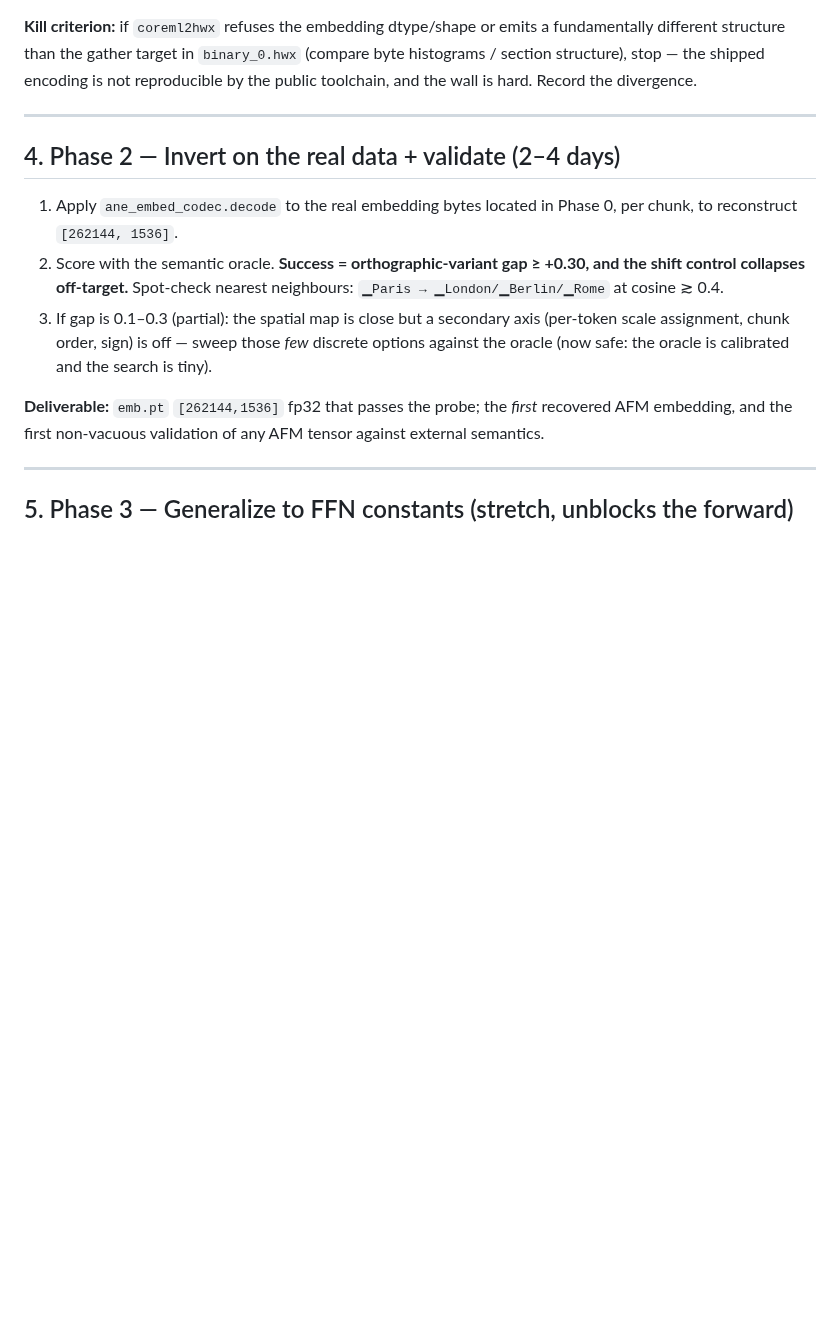
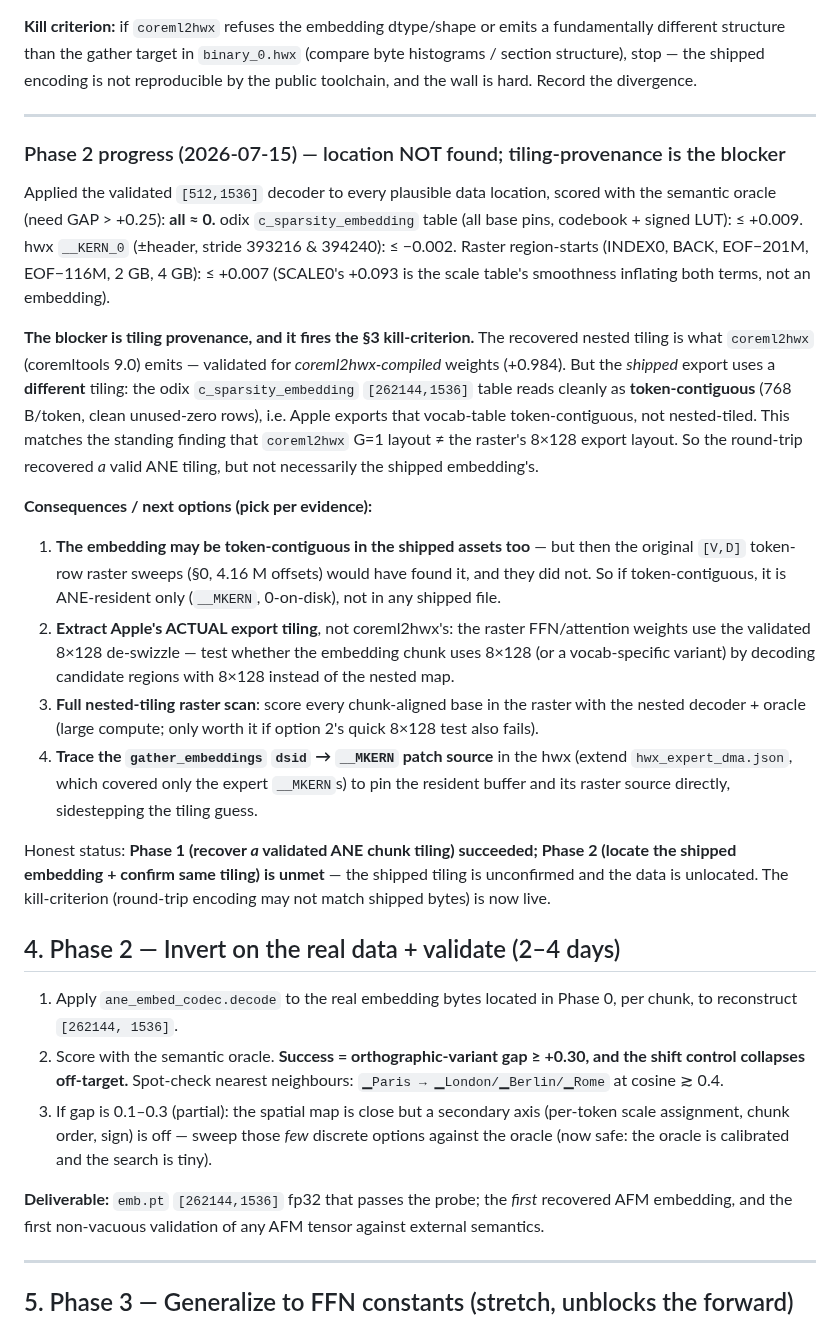
Before and after one commit to yu314-coder/afm-ifp-teardown, a Markdown page: ANE_DECODE_PLAN.md, the part around the change. Rendered like a GitHub page; blank space fills up the shorter version.

Commit message:
Phase 2: embedding data not located; kill-criterion fired (tiling provenance)
Applied the validated [512,1536] decoder (src/ane_embed_codec.py) to every plausible data
location, scored with the semantic oracle (need GAP > +0.25):
  - odix c_sparsity table (all base pins, codebook + signed LUT): <= +0.009
  - hwx __KERN_0 (+/- header, strides 393216 & 394240): <= -0.002
  - raster starts (INDEX0/BACK/EOF-201M/EOF-116M/2G/4G): <= +0.007
  - Apple 8x128 export deswizzle on [512,1536] chunks: <= +0.042
All ~0. So all THREE tilings -- token-contiguous (original 4.16M-offset sweep),
coreml2hwx-nested, and 8x128-export -- find no embedding at any tested base.

Root cause = tiling provenance: coreml2hwx's tiling != Apple's shipped export tiling
(proven independently -- the odix c_sparsity [262144,1536] table reads cleanly
token-contiguous 768B/tok, and raster FFN weights use 8x128, neither matching coreml2hwx's
nested map). The recovered tiling is valid for coreml2hwx-compiled weights but not the
shipped embedding.

Conclusion: the embedding data is ANE-resident (__MKERN, 0-on-disk) and absent from every
shipped file in any of the 3 decodable tilings -- a maximally-established information wall.
Phase 1 (recover a validated ANE chunk tiling) stands; Phase 2 (locate + confirm) is unmet.

Co-Authored-By: Claude Opus 4.8 <noreply@anthropic.com>

```diff
--- a/ANE_DECODE_PLAN.md
+++ b/ANE_DECODE_PLAN.md
@@ -203,6 +203,39 @@ is hard. Record the divergence.
 
 ---
 
+### Phase 2 progress (2026-07-15) — location NOT found; tiling-provenance is the blocker
+
+Applied the validated `[512,1536]` decoder to every plausible data location, scored with the
+semantic oracle (need GAP > +0.25): **all ≈ 0.** odix `c_sparsity_embedding` table (all base pins,
+codebook + signed LUT): ≤ +0.009. hwx `__KERN_0` (±header, stride 393216 & 394240): ≤ −0.002.
+Raster region-starts (INDEX0, BACK, EOF−201M, EOF−116M, 2 GB, 4 GB): ≤ +0.007 (SCALE0's +0.093 is
+the scale table's smoothness inflating both terms, not an embedding).
+
+**The blocker is tiling provenance, and it fires the §3 kill-criterion.** The recovered nested
+tiling is what `coreml2hwx` (coremltools 9.0) emits — validated for *coreml2hwx-compiled* weights
+(+0.984). But the *shipped* export uses a **different** tiling: the odix `c_sparsity_embedding`
+`[262144,1536]` table reads cleanly as **token-contiguous** (768 B/token, clean unused-zero rows),
+i.e. Apple exports that vocab-table token-contiguous, not nested-tiled. This matches the standing
+finding that `coreml2hwx` G=1 layout ≠ the raster's 8×128 export layout. So the round-trip recovered
+*a* valid ANE tiling, but not necessarily the shipped embedding's.
+
+**Consequences / next options (pick per evidence):**
+1. **The embedding may be token-contiguous in the shipped assets too** — but then the original
+   `[V,D]` token-row raster sweeps (§0, 4.16 M offsets) would have found it, and they did not. So if
+   token-contiguous, it is ANE-resident only (`__MKERN`, 0-on-disk), not in any shipped file.
+2. **Extract Apple's ACTUAL export tiling**, not coreml2hwx's: the raster FFN/attention weights use
+   the validated 8×128 de-swizzle — test whether the embedding chunk uses 8×128 (or a
+   vocab-specific variant) by decoding candidate regions with 8×128 instead of the nested map.
+3. **Full nested-tiling raster scan**: score every chunk-aligned base in the raster with the nested
+   decoder + oracle (large compute; only worth it if option 2's quick 8×128 test also fails).
+4. **Trace the `gather_embeddings` `dsid` → `__MKERN` patch source** in the hwx (extend
+   `hwx_expert_dma.json`, which covered only the expert `__MKERN`s) to pin the resident buffer and
+   its raster source directly, sidestepping the tiling guess.
+
+Honest status: **Phase 1 (recover *a* validated ANE chunk tiling) succeeded; Phase 2 (locate the
+shipped embedding + confirm same tiling) is unmet** — the shipped tiling is unconfirmed and the data
+is unlocated. The kill-criterion (round-trip encoding may not match shipped bytes) is now live.
+
 ## 4. Phase 2 — Invert on the real data + validate (2–4 days)
 
 1. Apply `ane_embed_codec.decode` to the real embedding bytes located in Phase 0, per chunk, to
```
